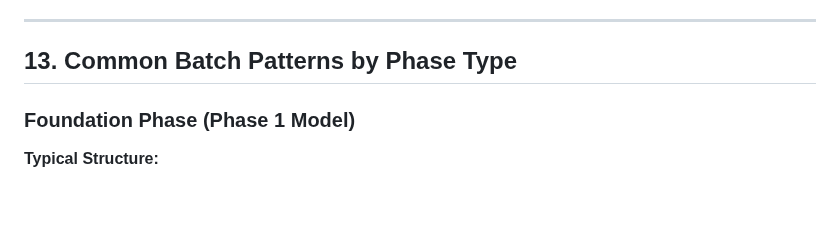
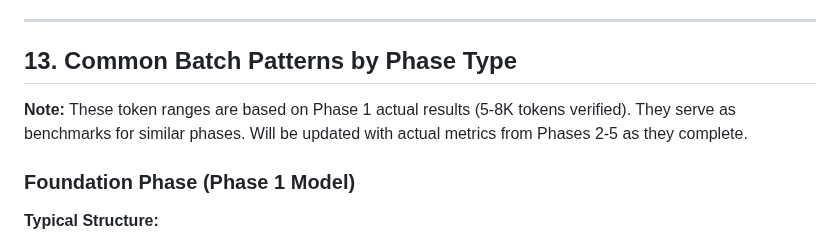
Before and after one commit to lucebryan3000/sparkq_poc, a Markdown page: .claude/playbooks/codex-optimization.md, the part around the change. Rendered like a GitHub page; blank space fills up the shorter version.

Commit message:
docs: Add clarifying note to Section 13 about Phase 1 basis
- Explain that Common Batch Patterns are based on Phase 1 actual results
- Note that ranges will be updated with Phases 2-5 actual metrics
- Maintains accuracy: patterns are proven benchmarks, not arbitrary estimates

```diff
--- a/.claude/playbooks/codex-optimization.md
+++ b/.claude/playbooks/codex-optimization.md
@@ -1106,6 +1106,8 @@ Implement Phase 3: Server + API + Web UI using the Complete Orchestration Patter
 
 ## 13. Common Batch Patterns by Phase Type
 
+**Note:** These token ranges are based on Phase 1 actual results (5-8K tokens verified). They serve as benchmarks for similar phases. Will be updated with actual metrics from Phases 2-5 as they complete.
+
 ### Foundation Phase (Phase 1 Model)
 
 **Typical Structure:**
```
